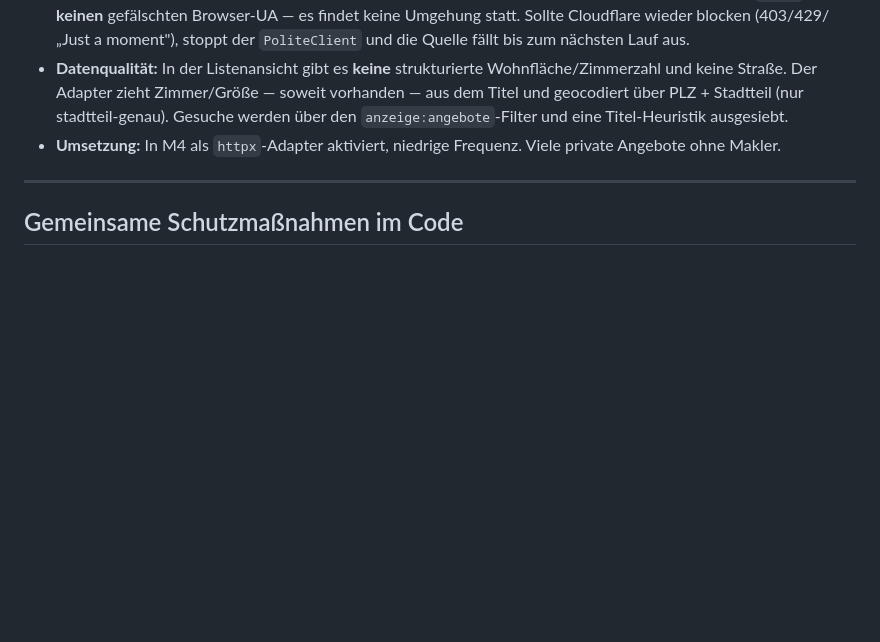
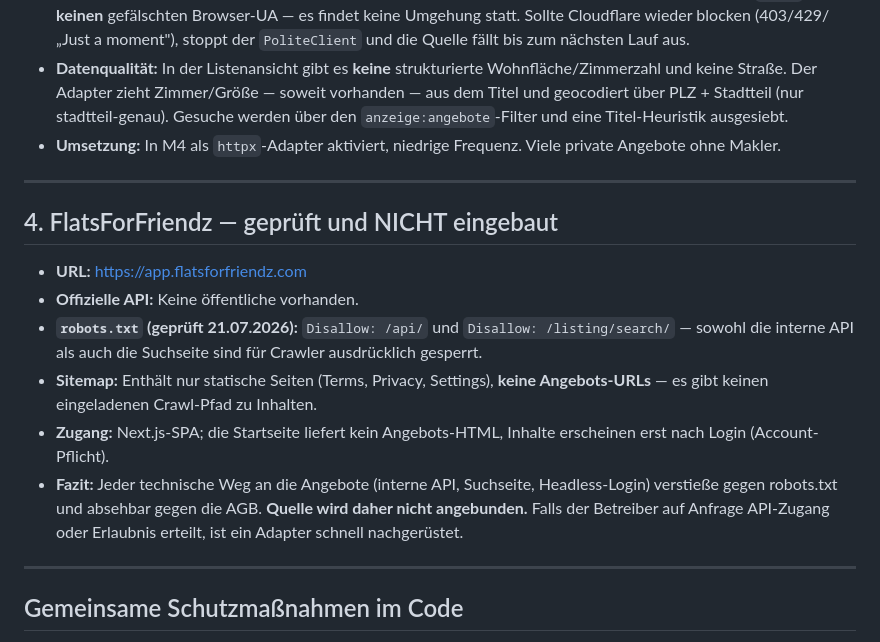
Before and after one commit to HandrykHD/wohnungs_radar, a Markdown page: DATA_SOURCES.md, the part around the change. Rendered like a GitHub page; blank space fills up the shorter version.

Commit message:
DATA_SOURCES: FlatsForFriendz geprüft — nicht crawlbar, nicht angebunden
robots.txt sperrt /api/ und /listing/search/, die Sitemap enthält keine
Angebots-URLs, Inhalte nur nach Login. Kein regelkonformer Zugriffsweg.

Co-Authored-By: Claude Fable 5 <noreply@anthropic.com>

```diff
--- a/DATA_SOURCES.md
+++ b/DATA_SOURCES.md
@@ -95,6 +95,24 @@ gelegentlich neu.
 
 ---
 
+## 4. FlatsForFriendz — geprüft und NICHT eingebaut
+
+- **URL:** https://app.flatsforfriendz.com
+- **Offizielle API:** Keine öffentliche vorhanden.
+- **`robots.txt` (geprüft 21.07.2026):** `Disallow: /api/` und
+  `Disallow: /listing/search/` — sowohl die interne API als auch die Suchseite
+  sind für Crawler ausdrücklich gesperrt.
+- **Sitemap:** Enthält nur statische Seiten (Terms, Privacy, Settings),
+  **keine Angebots-URLs** — es gibt keinen eingeladenen Crawl-Pfad zu Inhalten.
+- **Zugang:** Next.js-SPA; die Startseite liefert kein Angebots-HTML, Inhalte
+  erscheinen erst nach Login (Account-Pflicht).
+- **Fazit:** Jeder technische Weg an die Angebote (interne API, Suchseite,
+  Headless-Login) verstieße gegen robots.txt und absehbar gegen die AGB.
+  **Quelle wird daher nicht angebunden.** Falls der Betreiber auf Anfrage
+  API-Zugang oder Erlaubnis erteilt, ist ein Adapter schnell nachgerüstet.
+
+---
+
 ## Gemeinsame Schutzmaßnahmen im Code
 
 Alle Adapter erben von `app/sources/base.py::SourceAdapter` und nutzen den
```
